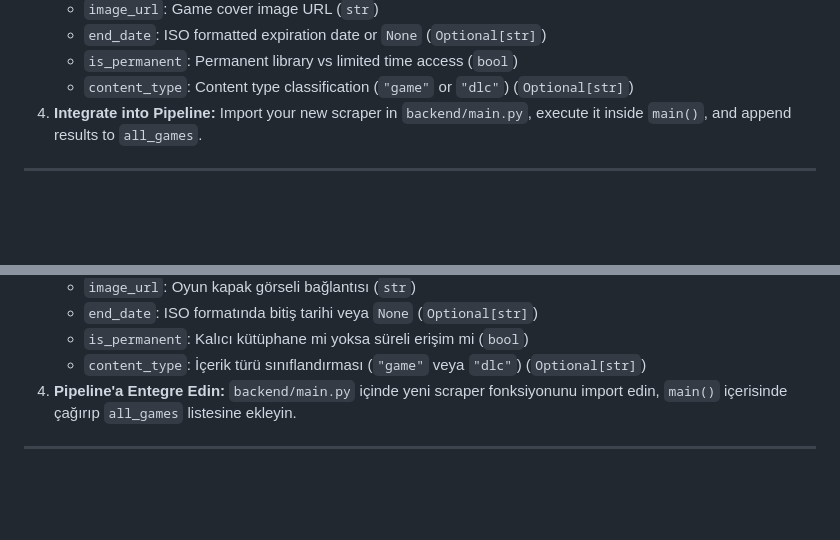
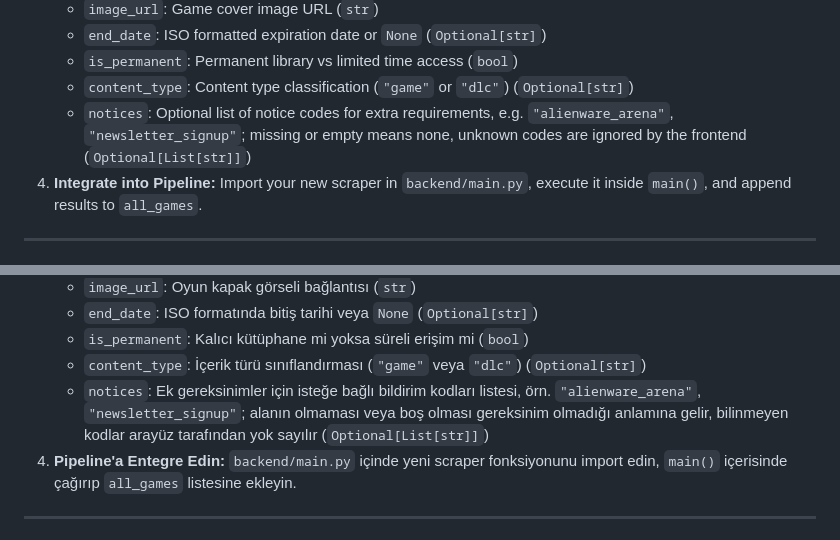
Before and after one commit to Seqat/OpenClaim, a Markdown page: README.md, 2 parts joined by grey strips. GitHub-like rendering; blank space fills up the shorter version.

Commit message:
docs: document notices field
Co-Authored-By: Claude Sonnet 5.5 <noreply@anthropic.com>

```diff
--- a/README.md
+++ b/README.md
@@ -114,6 +114,7 @@ python -m pytest
    - `end_date`: ISO formatted expiration date or `None` (`Optional[str]`)
    - `is_permanent`: Permanent library vs limited time access (`bool`)
    - `content_type`: Content type classification (`"game"` or `"dlc"`) (`Optional[str]`)
+   - `notices`: Optional list of notice codes for extra requirements, e.g. `"alienware_arena"`, `"newsletter_signup"`; missing or empty means none, unknown codes are ignored by the frontend (`Optional[List[str]]`)
 4. **Integrate into Pipeline:** Import your new scraper in `backend/main.py`, execute it inside `main()`, and append results to `all_games`.
 
 ---
@@ -234,6 +235,7 @@ Yeni bir platform scraper'ı eklemek için 4 adımlı rehber:
    - `end_date`: ISO formatında bitiş tarihi veya `None` (`Optional[str]`)
    - `is_permanent`: Kalıcı kütüphane mi yoksa süreli erişim mi (`bool`)
    - `content_type`: İçerik türü sınıflandırması (`"game"` veya `"dlc"`) (`Optional[str]`)
+   - `notices`: Ek gereksinimler için isteğe bağlı bildirim kodları listesi, örn. `"alienware_arena"`, `"newsletter_signup"`; alanın olmaması veya boş olması gereksinim olmadığı anlamına gelir, bilinmeyen kodlar arayüz tarafından yok sayılır (`Optional[List[str]]`)
 4. **Pipeline'a Entegre Edin:** `backend/main.py` içinde yeni scraper fonksiyonunu import edin, `main()` içerisinde çağırıp `all_games` listesine ekleyin.
 
 ---
```
